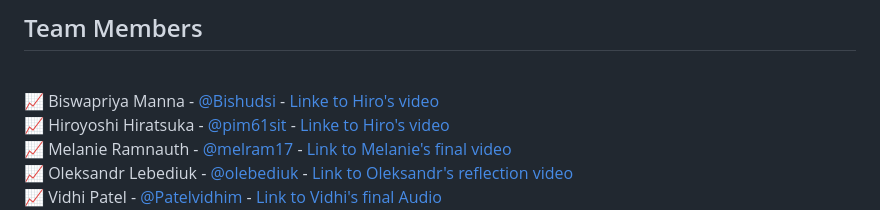
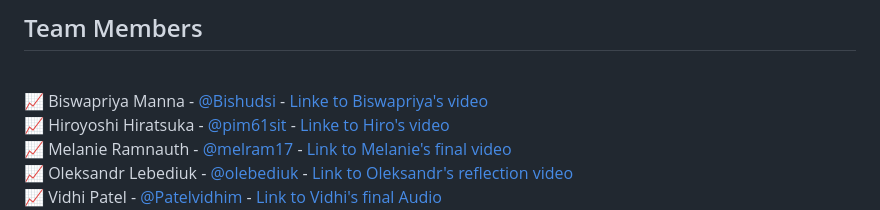
Before and after one commit to Bishudsi/Pharma_Spending_Pattern, a Markdown page: README.md, the part around the change. Rendered like a GitHub page.

Commit message:
Updated readme for including the link to video presentation

```diff
--- a/README.md
+++ b/README.md
@@ -4,7 +4,7 @@ This project analyzes pharmaceutical drug spending across OECD countries, highli
 
 ## Team Members
 
-<br>📈 Biswapriya Manna    - [@Bishudsi](https://github.com/Bishudsi) - [Linke to Hiro's video](https://drive.google.com/file/d/1g_iGnm8AT7nhXTW3k_QIIH_YKg8_IeAN/view?usp=drive_link)
+<br>📈 Biswapriya Manna    - [@Bishudsi](https://github.com/Bishudsi) - [Linke to Biswapriya's video](https://drive.google.com/file/d/1g_iGnm8AT7nhXTW3k_QIIH_YKg8_IeAN/view?usp=drive_link)
 <br>📈 Hiroyoshi Hiratsuka - [@pim61sit](https://github.com/pim61sit) - [Linke to Hiro's video](https://drive.google.com/file/d/1RaetMPkA9zqriz9x5UPGp7OtZunutBT_/view?usp=sharing)
 <br>📈 Melanie Ramnauth    - [@melram17](https://github.com/melram17) - [Link to Melanie's final video](https://www.loom.com/share/f0ff2eb9f2cd41eca72b48118695c63e?sid=b26916d7-1265-49dc-b57f-fe318f5f428a)
 <br>📈 Oleksandr Lebediuk  - [@olebediuk](https://github.com/olebediuk) - [Link to Oleksandr's reflection video](https://drive.google.com/file/d/1Sp_hGYDLXYV7HfIkuc8TCM8nzyFetIpN/view?usp=drive_link)
```
